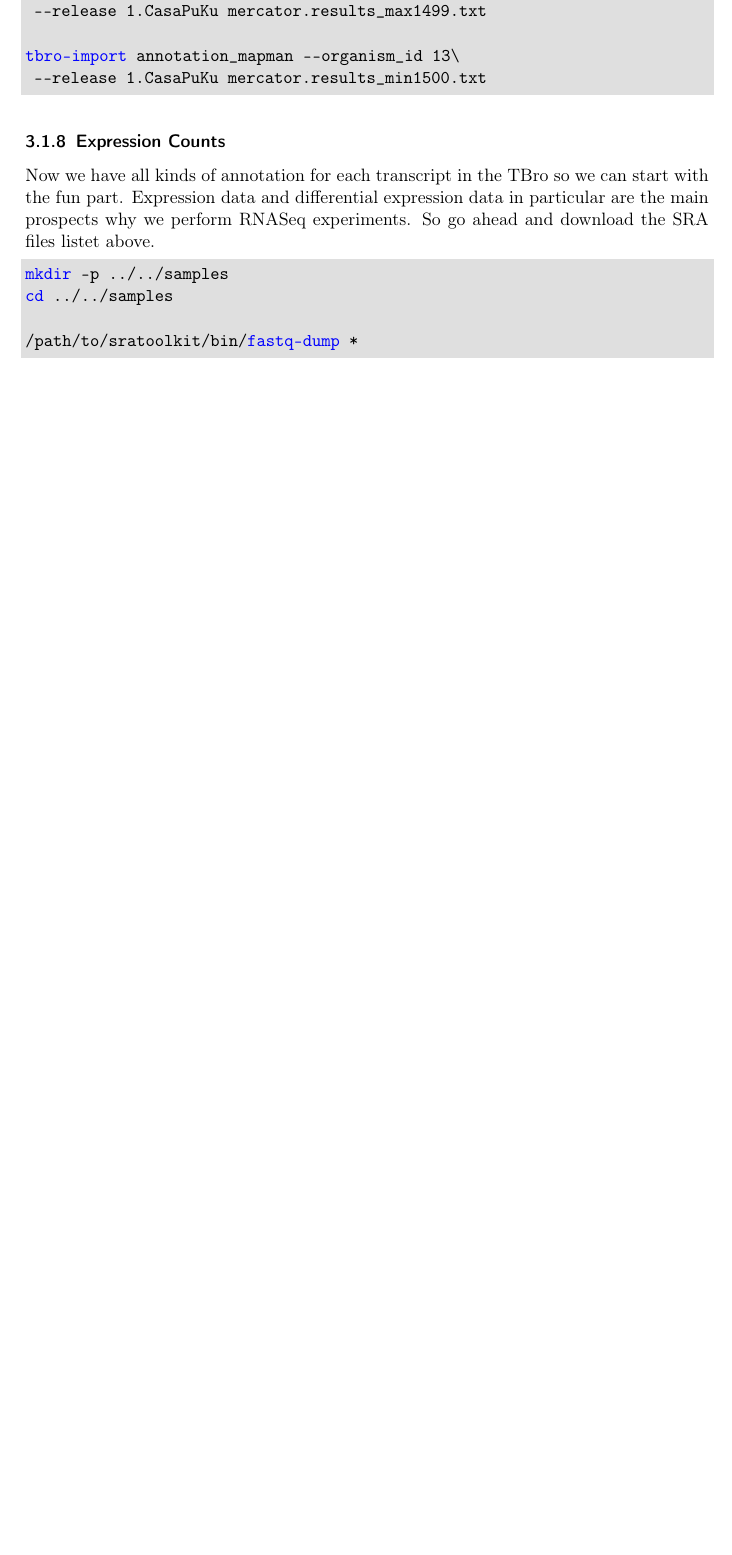
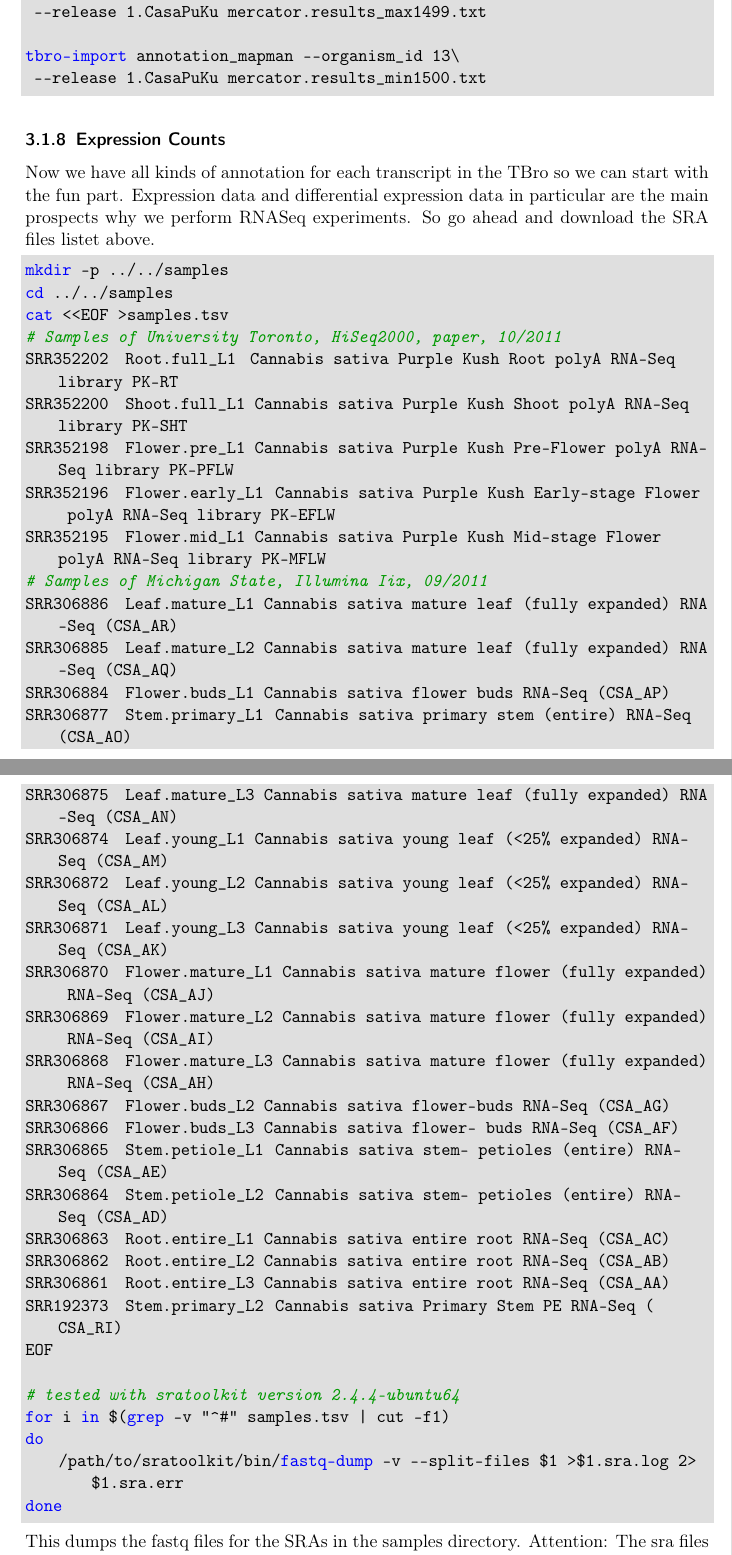
Before and after one commit to TBroTeam/Tutorial, a LaTeX document (doc/tutorial/tutorial.tex): part of page 8 of 33 before the commit and two parts of pages 8 and 9 of 34 after it, the two joined at a grey line, cut so that both start at the same text, the shorter picture padded with empty space. Compiled offline with pdfLaTeX.

Commit message:
adjusted the tutorial tex file to use the larger set of sra files

```diff
--- a/doc/tutorial/tutorial.tex
+++ b/doc/tutorial/tutorial.tex
@@ -388,10 +388,45 @@ and download the SRA files listet above.
 \begin{lstlisting}
 mkdir -p ../../samples
 cd ../../samples
+cat <<EOF >samples.tsv
+# Samples of University Toronto, HiSeq2000, paper, 10/2011
+SRR352202	Root.full_L1	Cannabis sativa Purple Kush Root polyA RNA-Seq library PK-RT
+SRR352200	Shoot.full_L1	Cannabis sativa Purple Kush Shoot polyA RNA-Seq library PK-SHT
+SRR352198	Flower.pre_L1	Cannabis sativa Purple Kush Pre-Flower polyA RNA-Seq library PK-PFLW
+SRR352196	Flower.early_L1	Cannabis sativa Purple Kush Early-stage Flower polyA RNA-Seq library PK-EFLW
+SRR352195	Flower.mid_L1	Cannabis sativa Purple Kush Mid-stage Flower polyA RNA-Seq library PK-MFLW
+# Samples of Michigan State, Illumina Iix, 09/2011
+SRR306886	Leaf.mature_L1	Cannabis sativa mature leaf (fully expanded) RNA-Seq (CSA_AR)
+SRR306885	Leaf.mature_L2	Cannabis sativa mature leaf (fully expanded) RNA-Seq (CSA_AQ)
+SRR306884	Flower.buds_L1	Cannabis sativa flower buds RNA-Seq (CSA_AP)
+SRR306877	Stem.primary_L1	Cannabis sativa primary stem (entire) RNA-Seq (CSA_AO)
+SRR306875	Leaf.mature_L3	Cannabis sativa mature leaf (fully expanded) RNA-Seq (CSA_AN)
+SRR306874	Leaf.young_L1	Cannabis sativa young leaf (<25% expanded) RNA-Seq (CSA_AM)
+SRR306872	Leaf.young_L2	Cannabis sativa young leaf (<25% expanded) RNA-Seq (CSA_AL)
+SRR306871	Leaf.young_L3	Cannabis sativa young leaf (<25% expanded) RNA-Seq (CSA_AK)
+SRR306870	Flower.mature_L1	Cannabis sativa mature flower (fully expanded) RNA-Seq (CSA_AJ)
+SRR306869	Flower.mature_L2	Cannabis sativa mature flower (fully expanded) RNA-Seq (CSA_AI)
+SRR306868	Flower.mature_L3	Cannabis sativa mature flower (fully expanded) RNA-Seq (CSA_AH)
+SRR306867	Flower.buds_L2	Cannabis sativa flower-buds RNA-Seq (CSA_AG)
+SRR306866	Flower.buds_L3	Cannabis sativa flower- buds RNA-Seq (CSA_AF)
+SRR306865	Stem.petiole_L1	Cannabis sativa stem- petioles (entire) RNA-Seq (CSA_AE)
+SRR306864	Stem.petiole_L2	Cannabis sativa stem- petioles (entire) RNA-Seq (CSA_AD)
+SRR306863	Root.entire_L1	Cannabis sativa entire root RNA-Seq (CSA_AC)
+SRR306862	Root.entire_L2	Cannabis sativa entire root RNA-Seq (CSA_AB)
+SRR306861	Root.entire_L3	Cannabis sativa entire root RNA-Seq (CSA_AA)
+SRR192373	Stem.primary_L2	Cannabis sativa Primary Stem PE RNA-Seq (CSA_RI)
+EOF
 
-/path/to/sratoolkit/bin/fastq-dump *
+# tested with sratoolkit version 2.4.4-ubuntu64
+for i in $(grep -v "^#" samples.tsv | cut -f1)
+do
+    /path/to/sratoolkit/bin/fastq-dump -v --split-files $1 >$1.sra.log 2>$1.sra.err
+done
+
 \end{lstlisting}
-In the samples directory we now have a \texttt{.fq} file for each downloaded
+This dumps the fastq files for the SRAs in the samples directory.
+Attention: The sra files are cached in the home directory if not configured otherwise.
+In the samples directory we now have a \texttt{\_1.fastq} file for each downloaded
 \texttt{.sra} file. The SRA files are no longer required so you can delete them
 to save some space. The next step is the quantification by mapping the reads
 onto the transcripts. This quantification is done separately for each sample in
```
